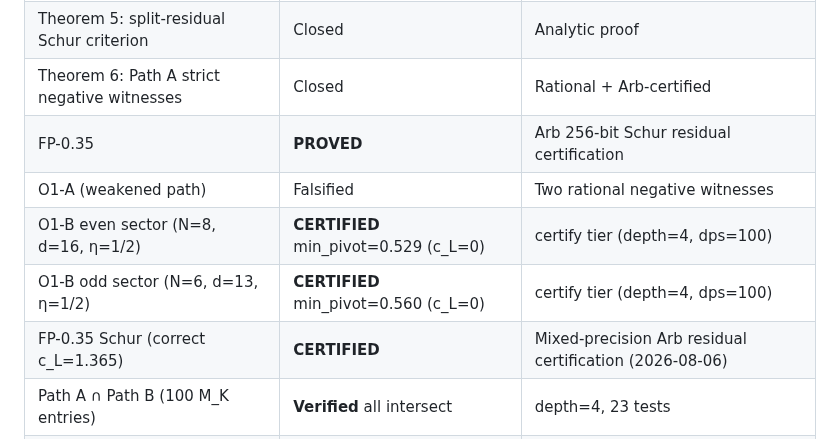
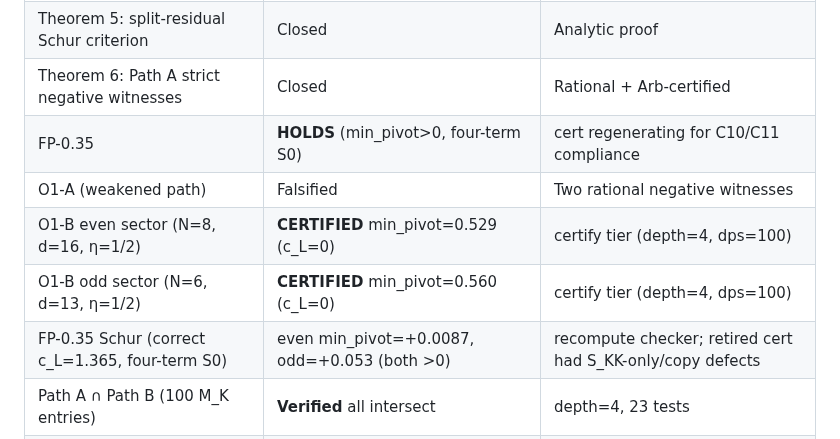
Before and after one commit to telleroutlook/weil-first-prime, a Markdown page: README.md, the part around the change. Rendered like a GitHub page.

```diff
--- a/README.md
+++ b/README.md
@@ -30,11 +30,11 @@ first-prime window infrastructure and two P0 integrator bug fixes
 | Theorem 4: prime Legendre matrix algebra | Closed | Q[τ] exact algebra |
 | Theorem 5: split-residual Schur criterion | Closed | Analytic proof |
 | Theorem 6: Path A strict negative witnesses | Closed | Rational + Arb-certified |
-| FP-0.35 | **PROVED** | Arb 256-bit Schur residual certification |
+| FP-0.35 | **HOLDS** (min_pivot>0, four-term S0) | cert regenerating for C10/C11 compliance |
 | O1-A (weakened path) | Falsified | Two rational negative witnesses |
 | O1-B even sector (N=8, d=16, η=1/2) | **CERTIFIED** min_pivot=0.529 (c_L=0) | certify tier (depth=4, dps=100) |
 | O1-B odd sector (N=6, d=13, η=1/2)  | **CERTIFIED** min_pivot=0.560 (c_L=0) | certify tier (depth=4, dps=100) |
-| FP-0.35 Schur (correct c_L=1.365) | **CERTIFIED** | Mixed-precision Arb residual certification (2026-08-06) |
+| FP-0.35 Schur (correct c_L=1.365, four-term S0) | even min_pivot=+0.0087, odd=+0.053 (both >0) | recompute checker; retired cert had S_KK-only/copy defects |
 | Path A ∩ Path B (100 M_K entries)   | **Verified**  all intersect   | depth=4, 23 tests |
 | O2: trusted proof chain | **In progress** | Bernstein remainder + replay pending |
 
```
Also changed, not shown: CLAUDE.md (+20 -2 lines).
